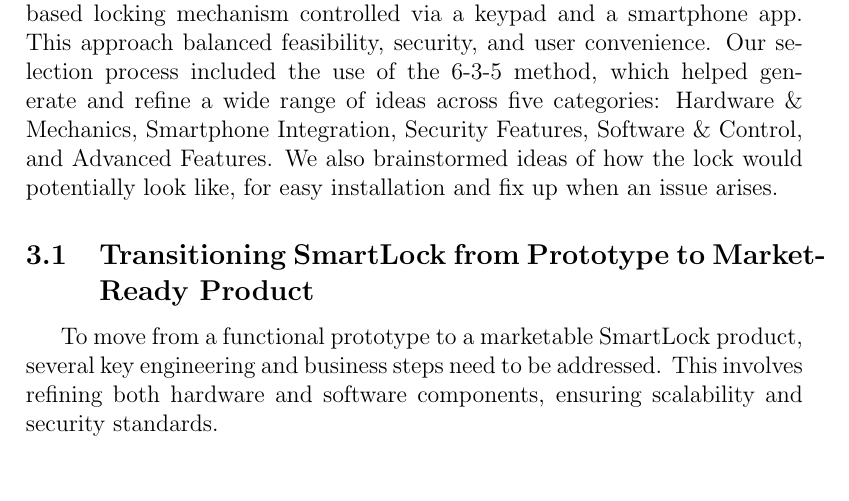
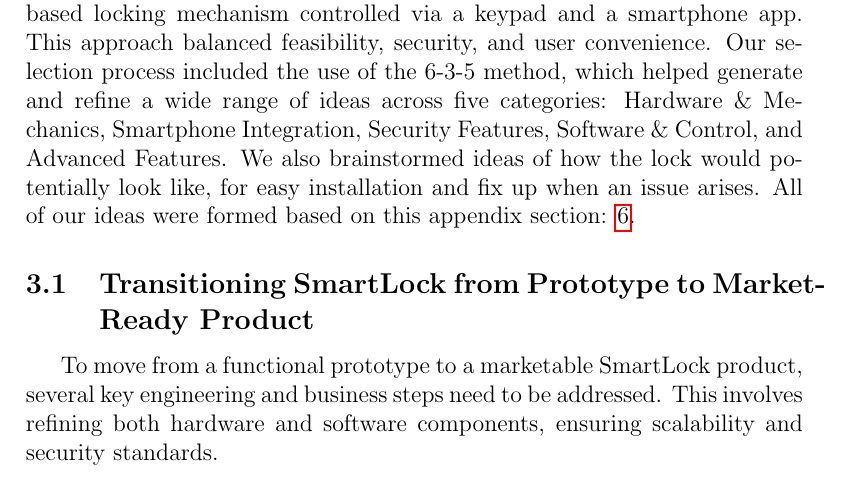
Before and after one commit to neenanhi/CSE123_Project, a LaTeX document (docs/DesignDoc/DesignDoc.tex, which reads docs/DesignDoc/Concepts_considered.tex): part of page 11 of 57, cut so that both start at the same text. Compiled offline with pdfLaTeX.

Commit message:
added new texts for concepts considered

```diff
--- a/docs/DesignDoc/Concepts_considered.tex
+++ b/docs/DesignDoc/Concepts_considered.tex
@@ -3,6 +3,6 @@
 
 % Need to talk about which concepts we took, and refer to the brainstorm idea.
 
-Following extensive brainstorming and analysis, our team carefully evaluated a wide range of potential features and implementation strategies for our smart lock system. Ultimately, we selected the concept of using a solenoid-based locking mechanism controlled via a keypad and a smartphone app. This approach balanced feasibility, security, and user convenience. Our selection process included the use of the 6-3-5 method, which helped generate and refine a wide range of ideas across five categories: Hardware \& Mechanics, Smartphone Integration, Security Features, Software \& Control, and Advanced Features. We also brainstormed ideas of how the lock would potentially look like, for easy installation and fix up when an issue arises.
+Following extensive brainstorming and analysis, our team carefully evaluated a wide range of potential features and implementation strategies for our smart lock system. Ultimately, we selected the concept of using a solenoid-based locking mechanism controlled via a keypad and a smartphone app. This approach balanced feasibility, security, and user convenience. Our selection process included the use of the 6-3-5 method, which helped generate and refine a wide range of ideas across five categories: Hardware \& Mechanics, Smartphone Integration, Security Features, Software \& Control, and Advanced Features. We also brainstormed ideas of how the lock would potentially look like, for easy installation and fix up when an issue arises. All of our ideas were formed based on this appendix section: \ref{BrainstormingIdeas}.
 
 % Refer to the appendix sections for 635, brainstorming, morphological charts, mind maps
```
